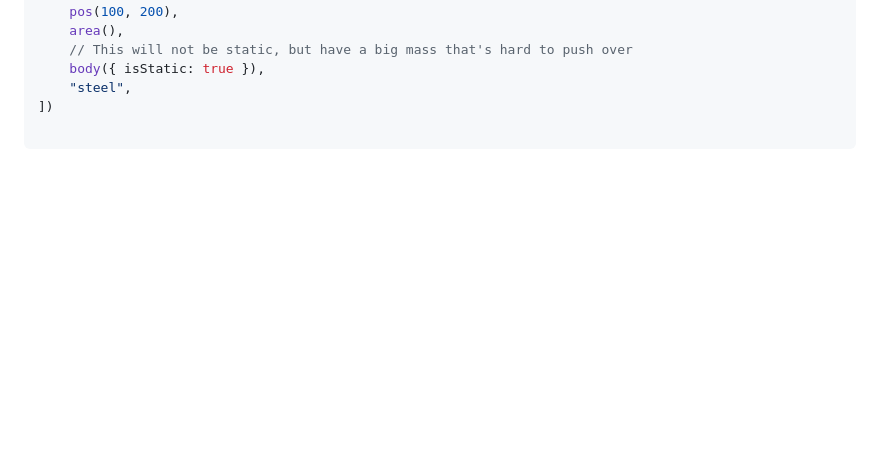
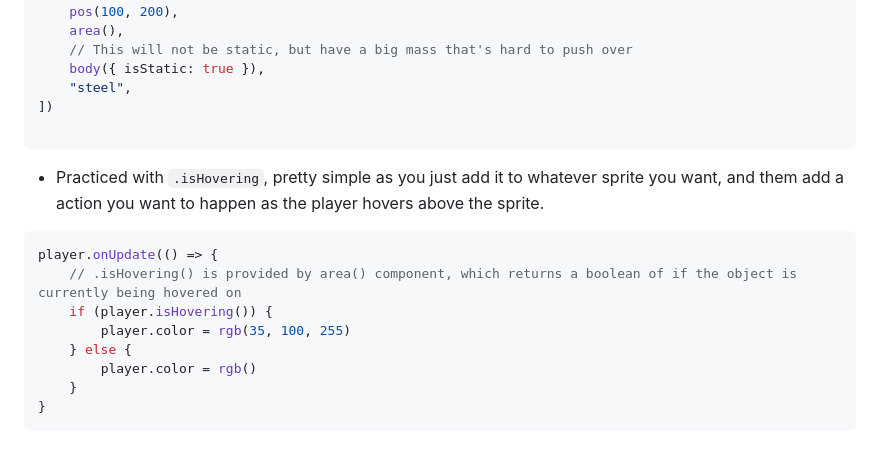
Before and after one commit to Bobbyc6231/sep11-freedom-project, a Markdown page: tool/learning-log.md, the part around the change. Drawn GitHub-style; blank space fills up the shorter version.

````diff
--- a/tool/learning-log.md
+++ b/tool/learning-log.md
@@ -208,7 +208,17 @@ add([
 
 ```
 
-
+- Practiced with `.isHovering`, pretty simple as you just add it to whatever sprite you want, and them add a action you want to happen as the player hovers above the sprite.
+```js
+player.onUpdate(() => {
+	// .isHovering() is provided by area() component, which returns a boolean of if the object is currently being hovered on
+	if (player.isHovering()) {
+		player.color = rgb(35, 100, 255)
+	} else {
+		player.color = rgb()
+	}
+}
+```
 
 
 
````
